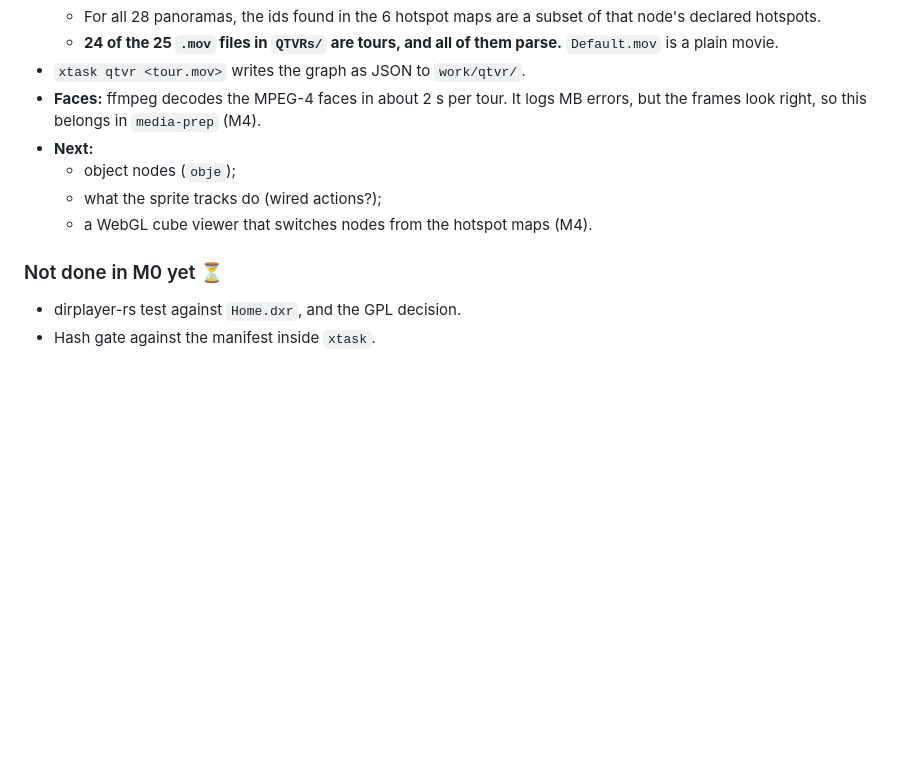
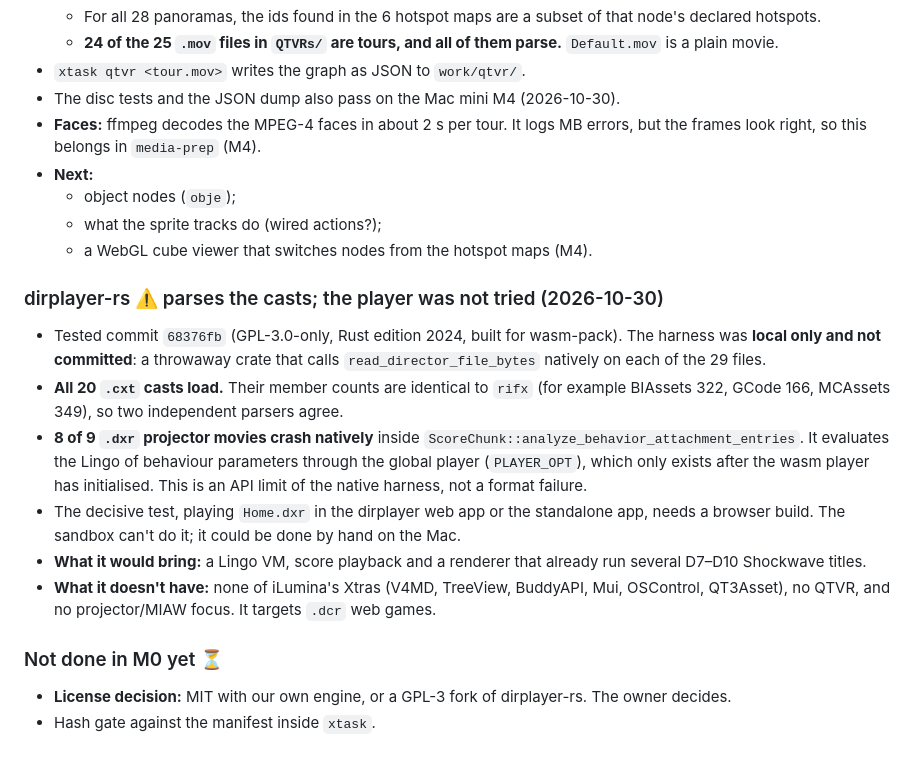
Before and after one commit to rsales/ilumina-web-runtime, a Markdown page: docs/port-test-matrix.md, the part around the change. Drawn GitHub-style; blank space fills up the shorter version.

Commit message:
docs: M0 dirplayer-rs evaluation (casts parse with matching counts; player needs a browser)
Co-Authored-By: Claude Opus 5.5 <noreply@anthropic.com>
Claude-Session: https://claude.ai/code/session_01582KpPXMDPSqTq2MFRUuMr

```diff
--- a/docs/port-test-matrix.md
+++ b/docs/port-test-matrix.md
@@ -117,6 +117,7 @@ the QTVR 2.x atom containers, and includes an `smc ` decoder.
   - **24 of the 25 `.mov` files in `QTVRs/` are tours, and all of them parse.**
     `Default.mov` is a plain movie.
 - `xtask qtvr <tour.mov>` writes the graph as JSON to `work/qtvr/`.
+- The disc tests and the JSON dump also pass on the Mac mini M4 (2026-10-30).
 - **Faces:** ffmpeg decodes the MPEG-4 faces in about 2 s per tour. It logs MB
   errors, but the frames look right, so this belongs in `media-prep` (M4).
 - **Next:**
@@ -124,7 +125,29 @@ the QTVR 2.x atom containers, and includes an `smc ` decoder.
   - what the sprite tracks do (wired actions?);
   - a WebGL cube viewer that switches nodes from the hotspot maps (M4).
 
+### dirplayer-rs ⚠️ parses the casts; the player was not tried (2026-10-30)
+
+- Tested commit `68376fb` (GPL-3.0-only, Rust edition 2024, built for
+  wasm-pack). The harness was **local only and not committed**: a throwaway
+  crate that calls `read_director_file_bytes` natively on each of the 29 files.
+- **All 20 `.cxt` casts load.** Their member counts are identical to `rifx`
+  (for example BIAssets 322, GCode 166, MCAssets 349), so two independent
+  parsers agree.
+- **8 of 9 `.dxr` projector movies crash natively** inside
+  `ScoreChunk::analyze_behavior_attachment_entries`. It evaluates the Lingo
+  of behaviour parameters through the global player (`PLAYER_OPT`), which
+  only exists after the wasm player has initialised. This is an API limit of
+  the native harness, not a format failure.
+- The decisive test, playing `Home.dxr` in the dirplayer web app or the
+  standalone app, needs a browser build. The sandbox can't do it; it could be
+  done by hand on the Mac.
+- **What it would bring:** a Lingo VM, score playback and a renderer that
+  already run several D7–D10 Shockwave titles.
+- **What it doesn't have:** none of iLumina's Xtras (V4MD, TreeView,
+  BuddyAPI, Mui, OSControl, QT3Asset), no QTVR, and no projector/MIAW focus.
+  It targets `.dcr` web games.
+
 ### Not done in M0 yet ⏳
 
-- dirplayer-rs test against `Home.dxr`, and the GPL decision.
+- **License decision:** MIT with our own engine, or a GPL-3 fork of dirplayer-rs. The owner decides.
 - Hash gate against the manifest inside `xtask`.
```
